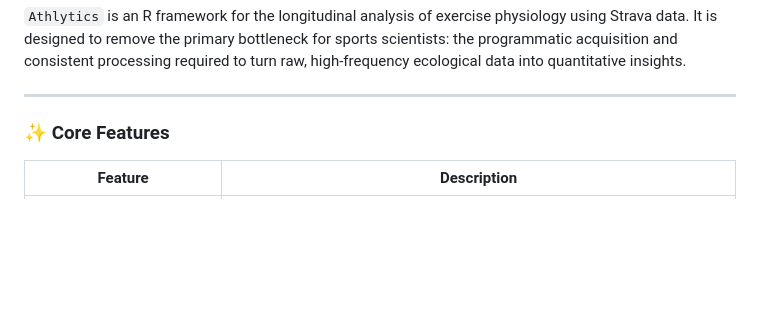
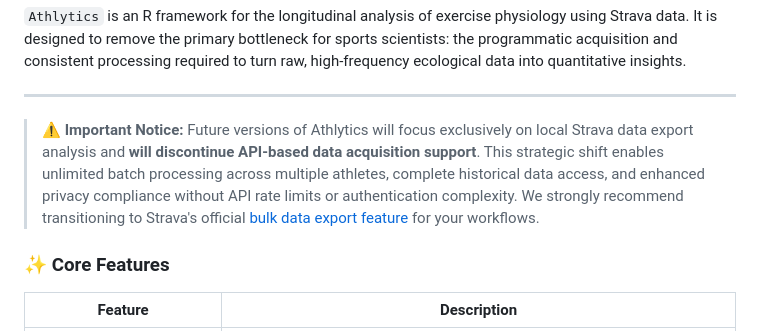
Before and after one commit to HzaCode/Athlytics, a Markdown page: README.md, the part around the change. Drawn GitHub-style; blank space fills up the shorter version.

```diff
--- a/README.md
+++ b/README.md
@@ -56,7 +56,7 @@
 `Athlytics` is an R framework for the longitudinal analysis of exercise physiology using Strava data. It is designed to remove the primary bottleneck for sports scientists: the programmatic acquisition and consistent processing required to turn raw, high-frequency ecological data into quantitative insights.
 
 ---
-
+> **⚠️ Important Notice:** Future versions of Athlytics will focus exclusively on local Strava data export analysis and **will discontinue API-based data acquisition support**. This strategic shift enables unlimited batch processing across multiple athletes, complete historical data access, and enhanced privacy compliance without API rate limits or authentication complexity. We strongly recommend transitioning to Strava's official [bulk data export feature](https://support.strava.com/hc/en-us/articles/216918437-Exporting-your-Data-and-Bulk-Export) for your workflows.
 ### ✨ Core Features
 
 | Feature                       | Description                                                                                             |
```
